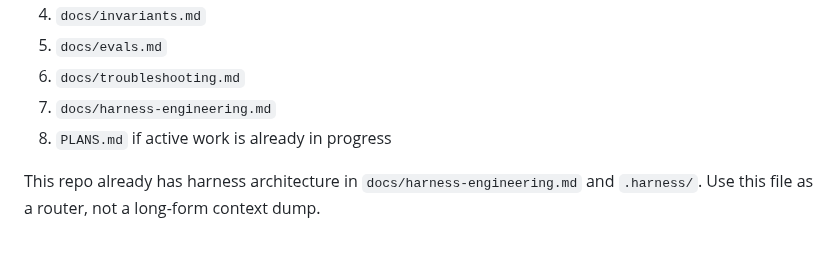
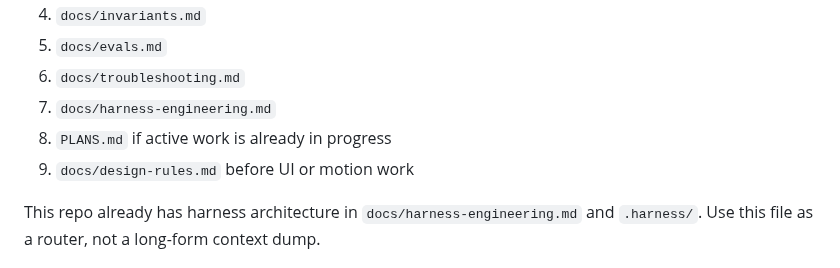
Before and after one commit to SZoloth/margin, a Markdown page: AGENTS.md, the part around the change. GitHub-like rendering.

```diff
--- a/AGENTS.md
+++ b/AGENTS.md
@@ -12,6 +12,7 @@ Read these files before substantial work:
 6. `docs/troubleshooting.md`
 7. `docs/harness-engineering.md`
 8. `PLANS.md` if active work is already in progress
+9. `docs/design-rules.md` before UI or motion work
 
 This repo already has harness architecture in `docs/harness-engineering.md` and `.harness/`.
 Use this file as a router, not a long-form context dump.
```
Also changed, not shown: CLAUDE.md (+1 -0 lines), docs/design-rules.md (added, +28 -0 lines).
